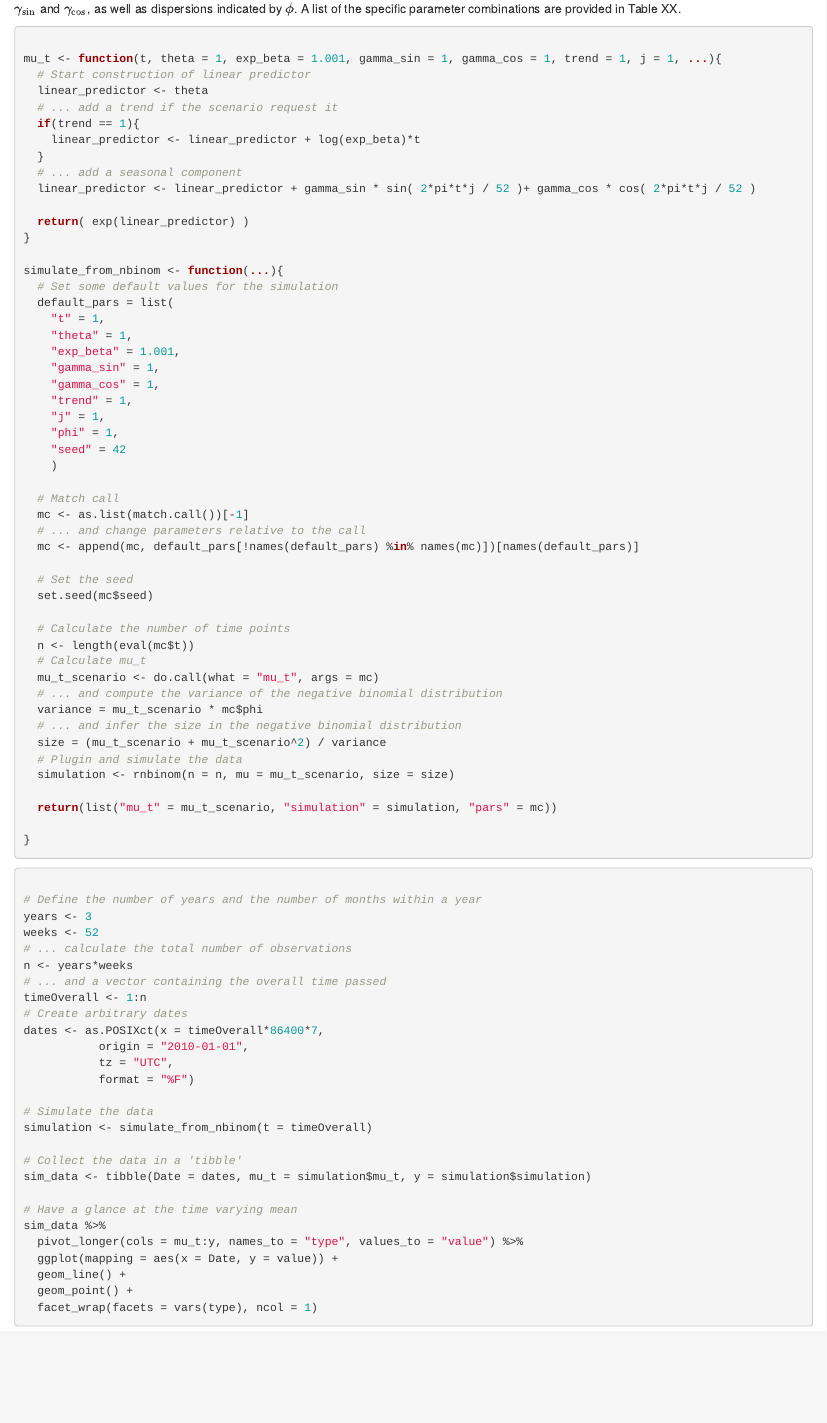
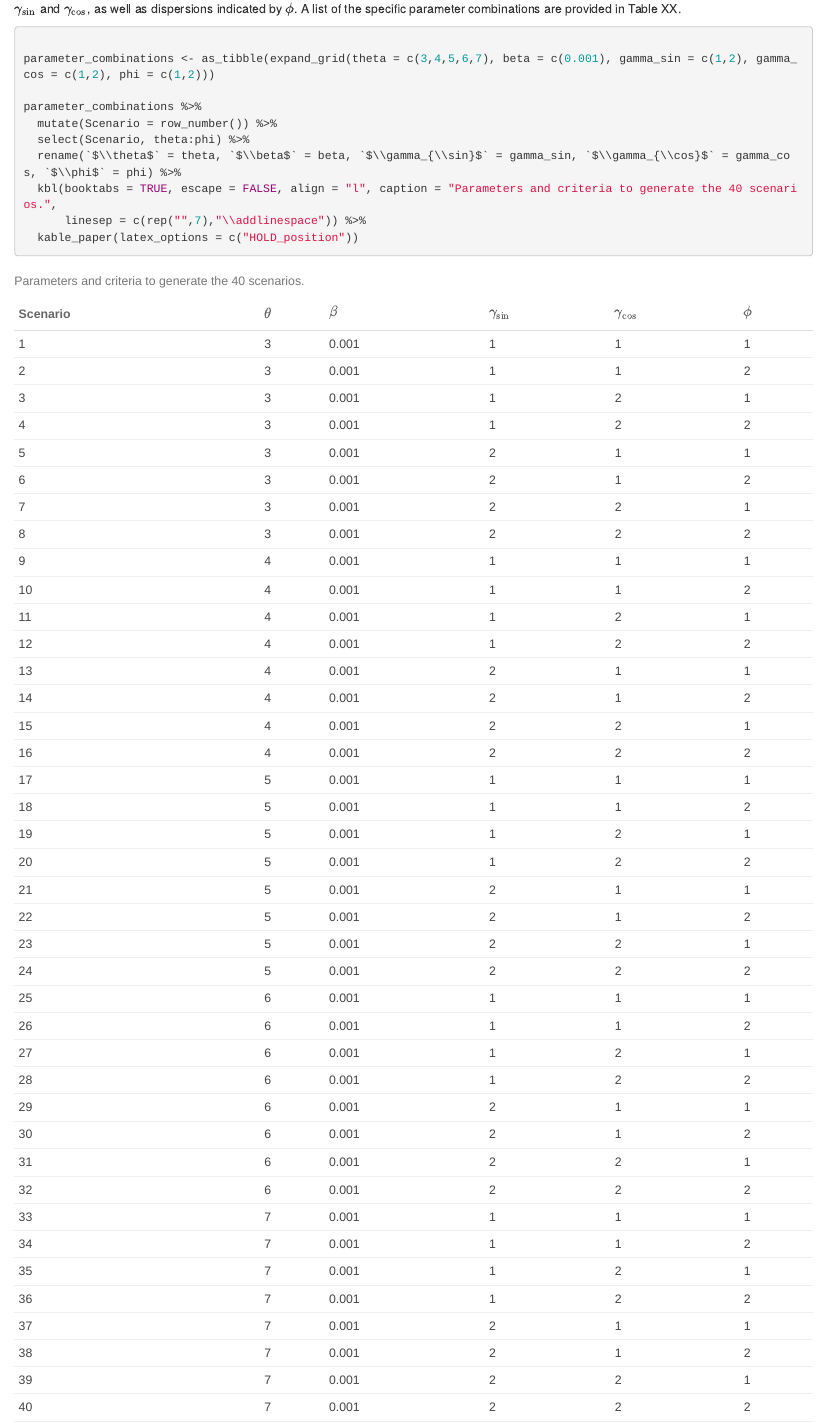
Before and after one commit to telkamp7/aedseo, an R Markdown document (vignettes/articles/aedseo.Rmd): the page in a window 1100 px wide, from 840 px down before the commit and from 950 px down after it, so that both start at the same text. Rendered offline with R 4.5, knitr and Pandoc, with nearby package versions; some code elsewhere in the file could not run offline; common packages that the code uses without loading them are loaded.

Commit message:
added a nice table for the arbitrary simulations

````diff
--- a/vignettes/articles/aedseo.Rmd
+++ b/vignettes/articles/aedseo.Rmd
@@ -37,6 +36,21 @@ To assess the effectiveness of the proposed algorithm, a simulation study is con
 \end{equation}
 
 To accommodate a variety of scenarios encountered in practical applications, the simulations is generated using different combinations of parameters. These parameters include baseline frequencies of reports denoted as $\theta$, trends represented by $\beta$, seasonal patterns characterized by $\gamma_{\sin}$ and $\gamma_{\cos}$, as well as dispersions indicated by $\phi$. A list of the specific parameter combinations are provided in Table XX.
+
+
+```{r parameter_combinations}
+
+parameter_combinations <- as_tibble(expand_grid(theta = c(3,4,5,6,7), beta = c(0.001), gamma_sin = c(1,2), gamma_cos = c(1,2), phi = c(1,2)))
+
+parameter_combinations %>%
+  mutate(Scenario = row_number()) %>%
+  select(Scenario, theta:phi) %>%
+  rename(`$\\theta$` = theta, `$\\beta$` = beta, `$\\gamma_{\\sin}$` = gamma_sin, `$\\gamma_{\\cos}$` = gamma_cos, `$\\phi$` = phi) %>%
+  kbl(booktabs = TRUE, escape = FALSE, align = "l", caption = "Parameters and criteria to generate the 40 scenarios.",
+      linesep = c(rep("",7),"\\addlinespace")) %>%
+  kable_paper(latex_options = c("HOLD_position"))
+
+```
 
 
 ```{r}
````
Also changed, not shown: vignettes/articles/aedseo.Rmd (3 more changed lines).
